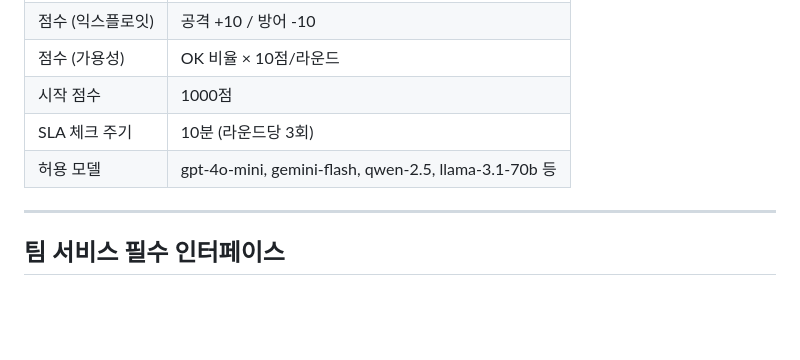
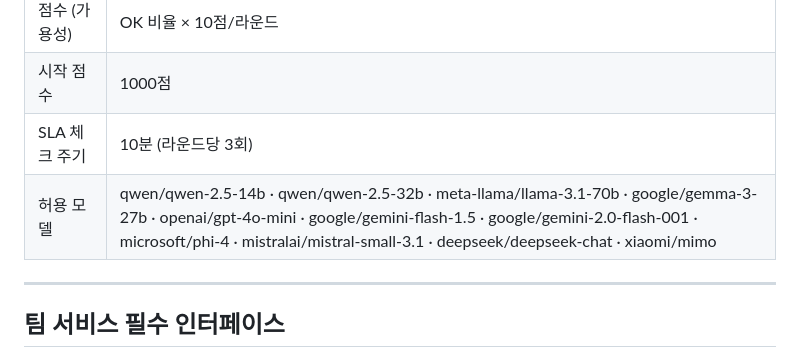
Before and after one commit to sane100400/livefire, a Markdown page: README.md, the part around the change. Drawn GitHub-style; blank space fills up the shorter version.

Commit message:
Update model whitelist in README to match config.py
Co-Authored-By: Claude Sonnet 4.6 <noreply@anthropic.com>

```diff
--- a/README.md
+++ b/README.md
@@ -86,7 +86,7 @@ stateDiagram-v2
 | 점수 (가용성) | OK 비율 × 10점/라운드 |
 | 시작 점수 | 1000점 |
 | SLA 체크 주기 | 10분 (라운드당 3회) |
-| 허용 모델 | gpt-4o-mini, gemini-flash, qwen-2.5, llama-3.1-70b 등 |
+| 허용 모델 | qwen/qwen-2.5-14b · qwen/qwen-2.5-32b · meta-llama/llama-3.1-70b · google/gemma-3-27b · openai/gpt-4o-mini · google/gemini-flash-1.5 · google/gemini-2.0-flash-001 · microsoft/phi-4 · mistralai/mistral-small-3.1 · deepseek/deepseek-chat · xiaomi/mimo |
 
 ---
 
```
